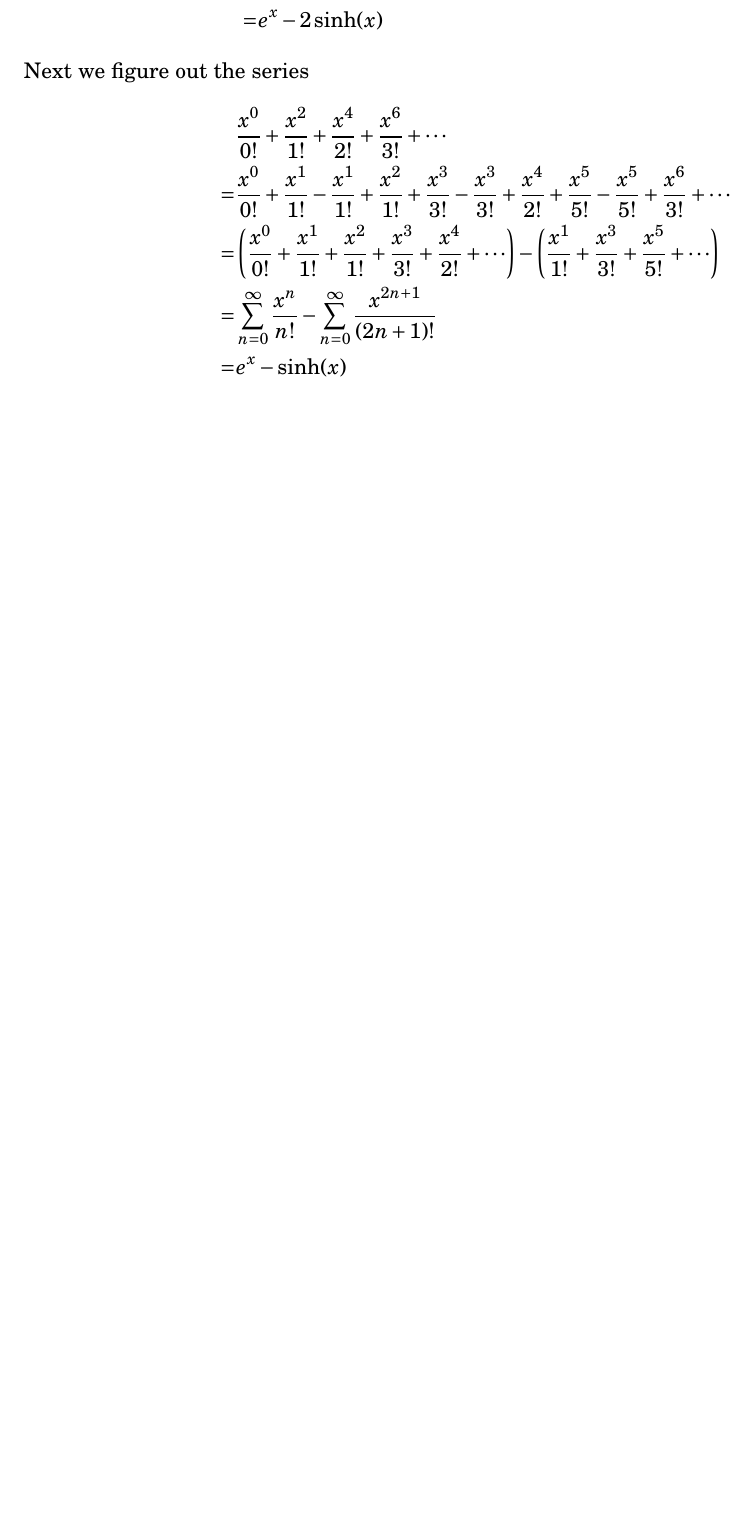
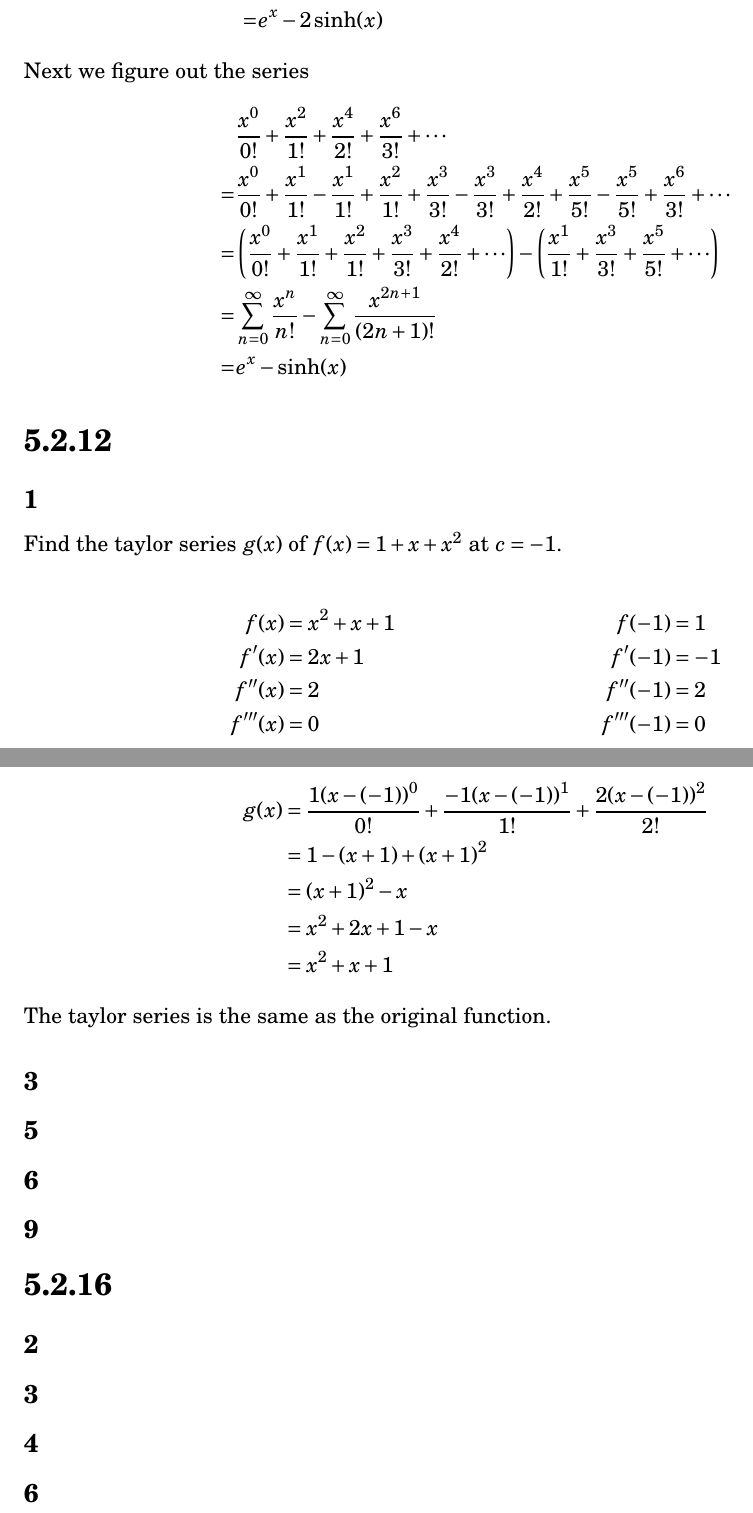
Before and after one commit to tim-harding/limits_homework_5, a LaTeX problem sheet (homework_5.tex): part of page 10 of 10 before the commit and two parts of pages 10 and 11 of 11 after it, the two joined at a grey line, cut so that both start at the same text, the shorter picture padded with empty space. Compiled offline with pdfLaTeX.

Commit message:
5.2.12.1

```diff
--- a/homework_5.tex
+++ b/homework_5.tex
@@ -364,4 +364,39 @@ Next we figure out the series
 \end{align*}
 
 
+
+\section*{5.2.12}
+
+\subsection*{1}
+Find the taylor series $g(x)$ of $f(x) = 1 + x + x^2$ at $c=-1$.
+
+\begin{align*}
+    f(x)    &= x^2 + x + 1 & f(-1)    &= 1  \\
+    f'(x)   &= 2x + 1      & f'(-1)   &= -1 \\
+    f''(x)  &= 2           & f''(-1)  &= 2  \\
+    f'''(x) &= 0           & f'''(-1) &= 0  \\
+\end{align*}
+\begin{align*}
+    g(x) &= \frac{1 (x-(-1))^0}{0!} + \frac{-1 (x-(-1))^1}{1!} + \frac{2 (x-(-1))^2}{2!} \\
+    &= 1 - (x+1) + (x+1)^2 \\
+    &= (x+1)^2 - x \\
+    &= x^2 + 2x + 1 - x \\
+    &= x^2 + x + 1
+\end{align*}
+The taylor series is the same as the original function.
+
+\subsection*{3}
+\subsection*{5}
+\subsection*{6}
+\subsection*{9}
+
+
+
+\section*{5.2.16}
+\subsection*{2}
+\subsection*{3}
+\subsection*{4}
+\subsection*{6}
+
+
 \end{document}
```
